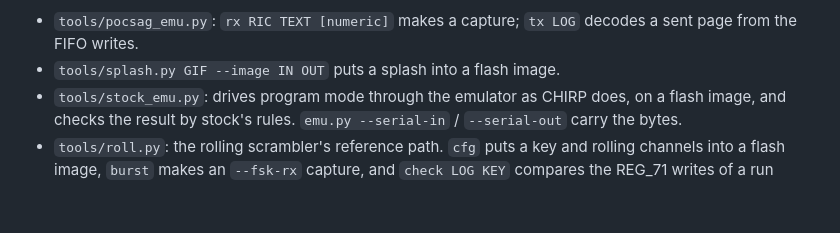
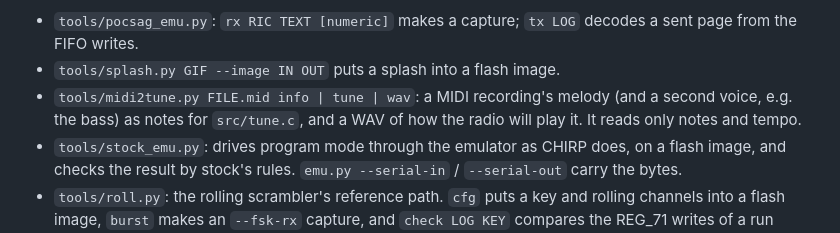
Before and after one commit to ssjrocks/talkpod-super-firmware, a Markdown page: docs/development.md, the part around the change. GitHub-like rendering; blank space fills up the shorter version.

```diff
--- a/docs/development.md
+++ b/docs/development.md
@@ -69,6 +69,8 @@ Helpers:
 - `tools/pocsag_emu.py`: `rx RIC TEXT [numeric]` makes a capture; `tx LOG` decodes a sent page from
   the FIFO writes.
 - `tools/splash.py GIF --image IN OUT` puts a splash into a flash image.
+- `tools/midi2tune.py FILE.mid info | tune | wav`: a MIDI recording's melody (and a second voice, e.g. the
+  bass) as notes for `src/tune.c`, and a WAV of how the radio will play it. It reads only notes and tempo.
 - `tools/stock_emu.py`: drives program mode through the emulator as CHIRP does, on a flash image, and
   checks the result by stock's rules. `emu.py --serial-in` / `--serial-out` carry the bytes.
 - `tools/roll.py`: the rolling scrambler's reference path. `cfg` puts a key and rolling channels into
```
Also changed, not shown: README.md (+3 -3 lines), docs/user-guide.md (+4 -3 lines), docs/ui/screens.png, 5 other files.
